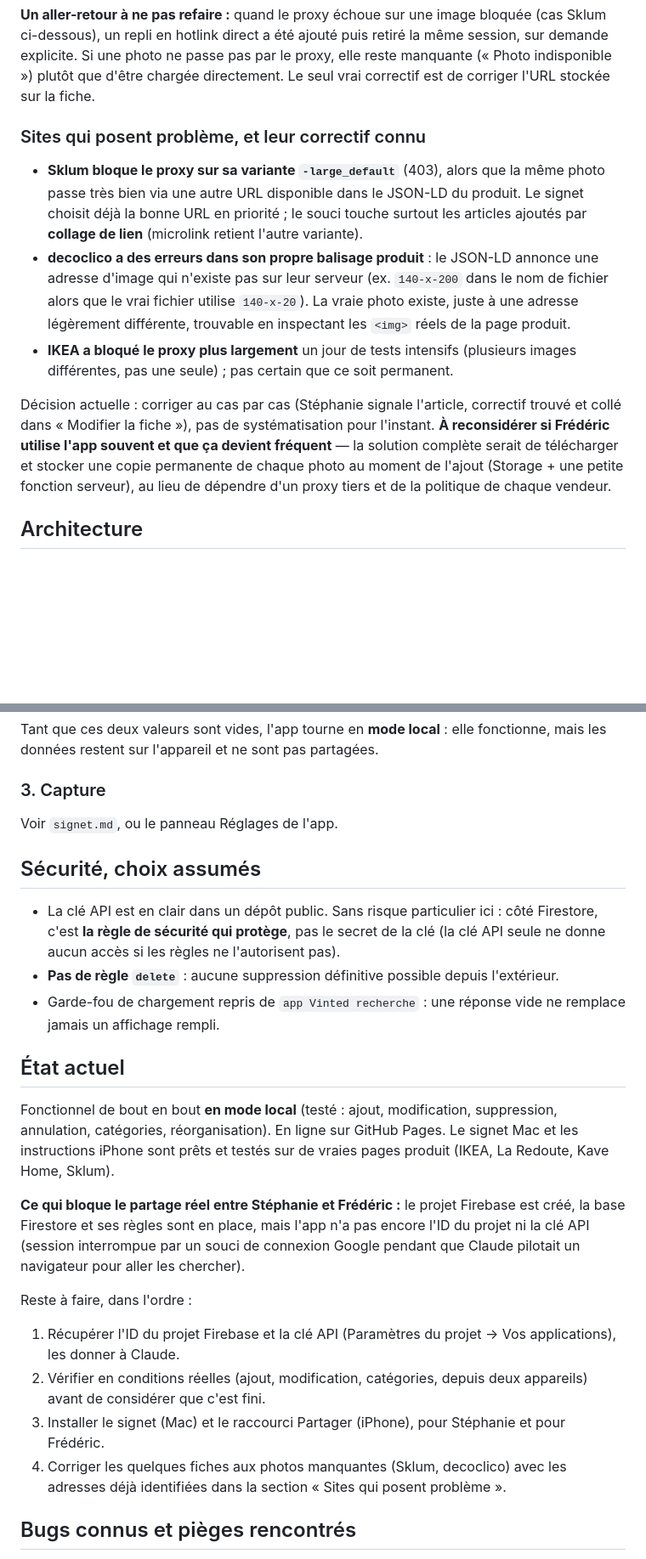
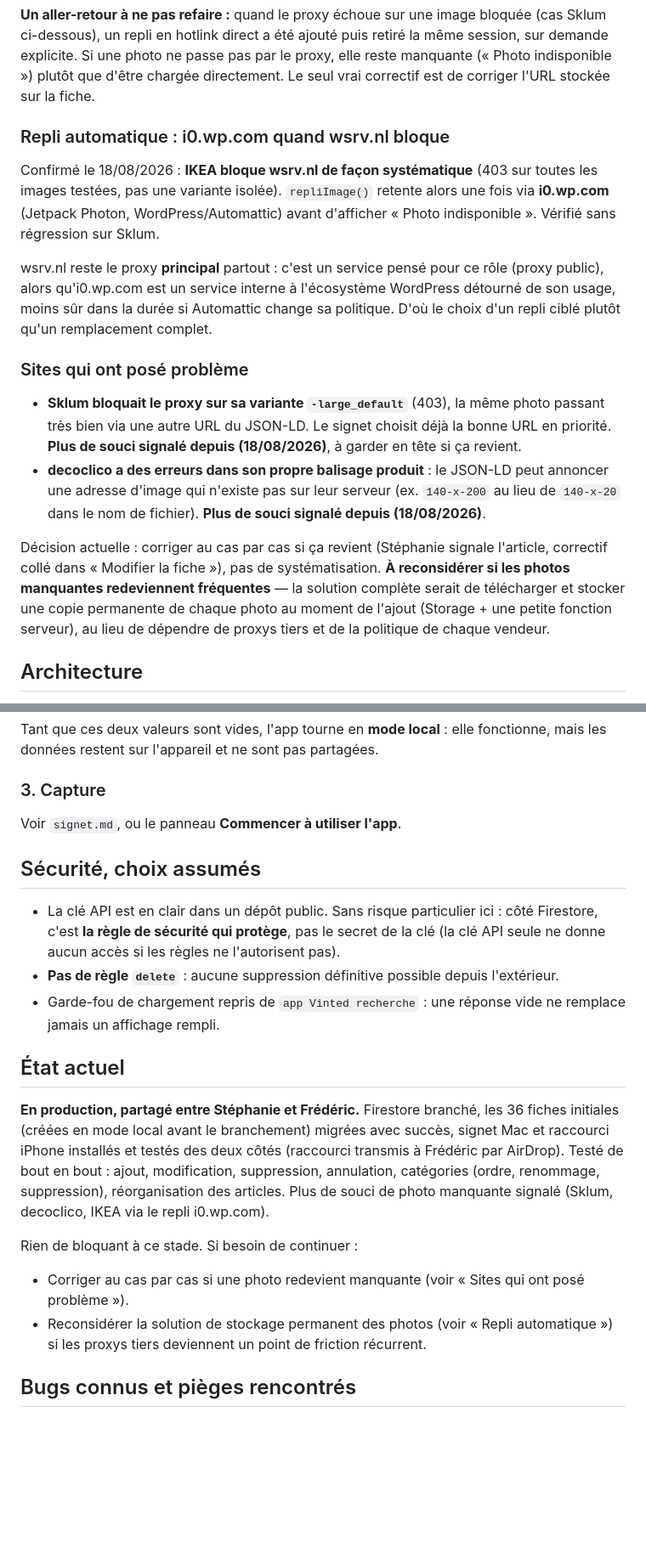
Before and after one commit to stephjunak/fav-deco, a Markdown page: README.md, 2 parts joined by grey strips. Shown at 85% size. Drawn GitHub-style; blank space fills up the shorter version.

```diff
--- a/README.md
+++ b/README.md
@@ -66,26 +67,34 @@ session, sur demande explicite. Si une photo ne passe pas par le proxy, elle res
 manquante (« Photo indisponible ») plutôt que d'être chargée directement. Le seul vrai
 correctif est de corriger l'URL stockée sur la fiche.
 
-### Sites qui posent problème, et leur correctif connu
+### Repli automatique : i0.wp.com quand wsrv.nl bloque
 
-- **Sklum bloque le proxy sur sa variante `-large_default`** (403), alors que la même
-  photo passe très bien via une autre URL disponible dans le JSON-LD du produit. Le
-  signet choisit déjà la bonne URL en priorité ; le souci touche surtout les articles
-  ajoutés par **collage de lien** (microlink retient l'autre variante).
-- **decoclico a des erreurs dans son propre balisage produit** : le JSON-LD annonce une
-  adresse d'image qui n'existe pas sur leur serveur (ex. `140-x-200` dans le nom de
-  fichier alors que le vrai fichier utilise `140-x-20`). La vraie photo existe, juste à
-  une adresse légèrement différente, trouvable en inspectant les `<img>` réels de la
-  page produit.
-- **IKEA a bloqué le proxy plus largement** un jour de tests intensifs (plusieurs
-  images différentes, pas une seule) ; pas certain que ce soit permanent.
+Confirmé le 18/08/2026 : **IKEA bloque wsrv.nl de façon systématique** (403 sur toutes
+les images testées, pas une variante isolée). `repliImage()` retente alors une fois via
+**i0.wp.com** (Jetpack Photon, WordPress/Automattic) avant d'afficher « Photo
+indisponible ». Vérifié sans régression sur Sklum.
 
-Décision actuelle : corriger au cas par cas (Stéphanie signale l'article, correctif
-trouvé et collé dans « Modifier la fiche »), pas de systématisation pour l'instant.
-**À reconsidérer si Frédéric utilise l'app souvent et que ça devient fréquent** — la
-solution complète serait de télécharger et stocker une copie permanente de chaque photo
-au moment de l'ajout (Storage + une petite fonction serveur), au lieu de dépendre d'un
-proxy tiers et de la politique de chaque vendeur.
+wsrv.nl reste le proxy **principal** partout : c'est un service pensé pour ce rôle
+(proxy public), alors qu'i0.wp.com est un service interne à l'écosystème WordPress
+détourné de son usage, moins sûr dans la durée si Automattic change sa politique. D'où
+le choix d'un repli ciblé plutôt qu'un remplacement complet.
+
+### Sites qui ont posé problème
+
+- **Sklum bloquait le proxy sur sa variante `-large_default`** (403), la même photo
+  passant très bien via une autre URL du JSON-LD. Le signet choisit déjà la bonne URL en
+  priorité. **Plus de souci signalé depuis (18/08/2026)**, à garder en tête si ça
+  revient.
+- **decoclico a des erreurs dans son propre balisage produit** : le JSON-LD peut
+  annoncer une adresse d'image qui n'existe pas sur leur serveur (ex. `140-x-200` au lieu
+  de `140-x-20` dans le nom de fichier). **Plus de souci signalé depuis (18/08/2026)**.
+
+Décision actuelle : corriger au cas par cas si ça revient (Stéphanie signale l'article,
+correctif collé dans « Modifier la fiche »), pas de systématisation. **À reconsidérer si
+les photos manquantes redeviennent fréquentes** — la solution complète serait de
+télécharger et stocker une copie permanente de chaque photo au moment de l'ajout
+(Storage + une petite fonction serveur), au lieu de dépendre de proxys tiers et de la
+politique de chaque vendeur.
 
 ## Architecture
 
@@ -189,7 +208,7 @@ mais les données restent sur l'appareil et ne sont pas partagées.
 
 ### 3. Capture
 
-Voir `signet.md`, ou le panneau Réglages de l'app.
+Voir `signet.md`, ou le panneau **Commencer à utiliser l'app**.
 
 ## Sécurité, choix assumés
 
@@ -202,25 +221,18 @@ Voir `signet.md`, ou le panneau Réglages de l'app.
 
 ## État actuel
 
-Fonctionnel de bout en bout **en mode local** (testé : ajout, modification, suppression,
-annulation, catégories, réorganisation). En ligne sur GitHub Pages. Le signet Mac et les
-instructions iPhone sont prêts et testés sur de vraies pages produit (IKEA, La Redoute,
-Kave Home, Sklum).
+**En production, partagé entre Stéphanie et Frédéric.** Firestore branché, les 36 fiches
+initiales (créées en mode local avant le branchement) migrées avec succès, signet Mac et
+raccourci iPhone installés et testés des deux côtés (raccourci transmis à Frédéric par
+AirDrop). Testé de bout en bout : ajout, modification, suppression, annulation,
+catégories (ordre, renommage, suppression), réorganisation des articles. Plus de souci
+de photo manquante signalé (Sklum, decoclico, IKEA via le repli i0.wp.com).
 
-**Ce qui bloque le partage réel entre Stéphanie et Frédéric :** le projet Firebase est
-créé, la base Firestore et ses règles sont en place, mais l'app n'a pas encore l'ID du
-projet ni la clé API (session interrompue par un souci de connexion Google pendant que
-Claude pilotait un navigateur pour aller les chercher).
-
-Reste à faire, dans l'ordre :
-1. Récupérer l'ID du projet Firebase et la clé API (Paramètres du projet → Vos
-   applications), les donner à Claude.
-2. Vérifier en conditions réelles (ajout, modification, catégories, depuis deux
-   appareils) avant de considérer que c'est fini.
-3. Installer le signet (Mac) et le raccourci Partager (iPhone), pour Stéphanie et pour
-   Frédéric.
-4. Corriger les quelques fiches aux photos manquantes (Sklum, decoclico) avec les
-   adresses déjà identifiées dans la section « Sites qui posent problème ».
+Rien de bloquant à ce stade. Si besoin de continuer :
+- Corriger au cas par cas si une photo redevient manquante (voir « Sites qui ont posé
+  problème »).
+- Reconsidérer la solution de stockage permanent des photos (voir « Repli automatique »)
+  si les proxys tiers deviennent un point de friction récurrent.
 
 ## Bugs connus et pièges rencontrés
 
```
Also changed, not shown: other parts of README.md (+40 -13 lines).
